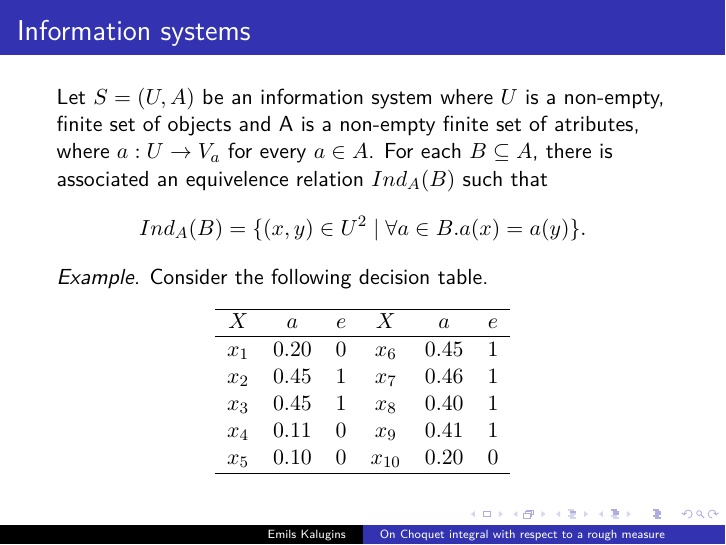
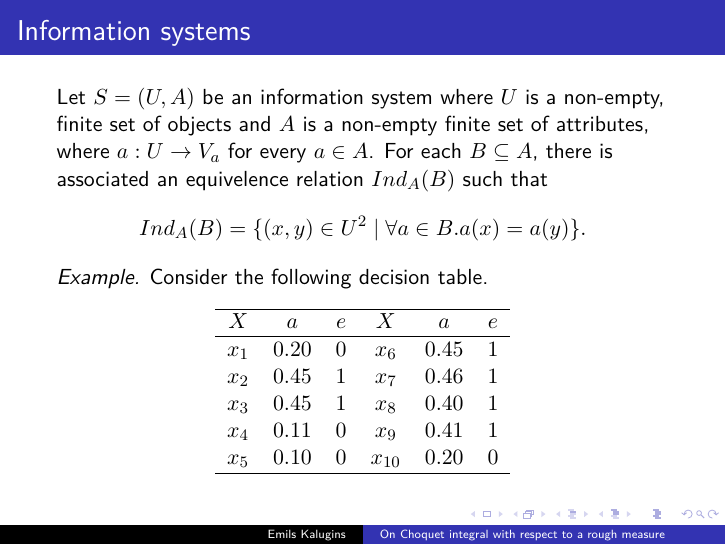
Before and after one commit to saldejums/beamer, LaTeX slides (seminars.tex): page 11 of 19. Compiled offline with XeLaTeX.

Commit message:
Add files via upload

```diff
--- a/seminars.tex
+++ b/seminars.tex
@@ -212,8 +212,8 @@ We have achieved our goal while ranking student B lower than A since science is
 \begin{frame}
 	\frametitle{Information systems}
 
-	Let $S=(U,A)$ be an information system where $U$ is a non-empty, finite set of objects and A is a non-empty
-	finite set of atributes, where $a: U \rightarrow V_a$ for every $a \in A$. For each $B \subseteq A$, there is associated an equivelence relation $Ind_A(B)$ such that
+	Let $S=(U,A)$ be an information system where $U$ is a non-empty, finite set of objects and $A$ is a non-empty
+	finite set of attributes, where $a: U \rightarrow V_a$ for every $a \in A$. For each $B \subseteq A$, there is associated an equivelence relation $Ind_A(B)$ such that
 $$
 		Ind_A(B)= \{(x,y)\in U^2 \; | \; \forall a \in B. a(x) = a(y)\}.
 $$
```
Also changed, not shown: seminars.pdf.
